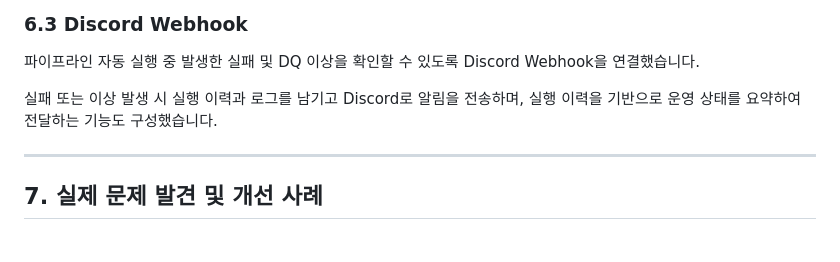
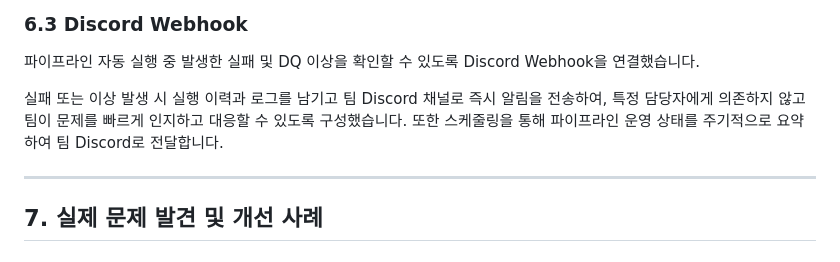
Before and after one commit to 2nd-MLOps-engineer/team-share, a Markdown page: M3_data_pipeline/README.md, the part around the change. GitHub-like rendering.

Commit message:
docs: update data pipeline README

```diff
--- a/M3_data_pipeline/README.md
+++ b/M3_data_pipeline/README.md
@@ -308,7 +308,7 @@ logs/
 
 파이프라인 자동 실행 중 발생한 실패 및 DQ 이상을 확인할 수 있도록 Discord Webhook을 연결했습니다.
 
-실패 또는 이상 발생 시 실행 이력과 로그를 남기고 Discord로 알림을 전송하며, 실행 이력을 기반으로 운영 상태를 요약하여 전달하는 기능도 구성했습니다.
+실패 또는 이상 발생 시 실행 이력과 로그를 남기고 팀 Discord 채널로 즉시 알림을 전송하여, 특정 담당자에게 의존하지 않고 팀이 문제를 빠르게 인지하고 대응할 수 있도록 구성했습니다. 또한 스케줄링을 통해 파이프라인 운영 상태를 주기적으로 요약하여 팀 Discord로 전달합니다.
 
 ---
 
```
